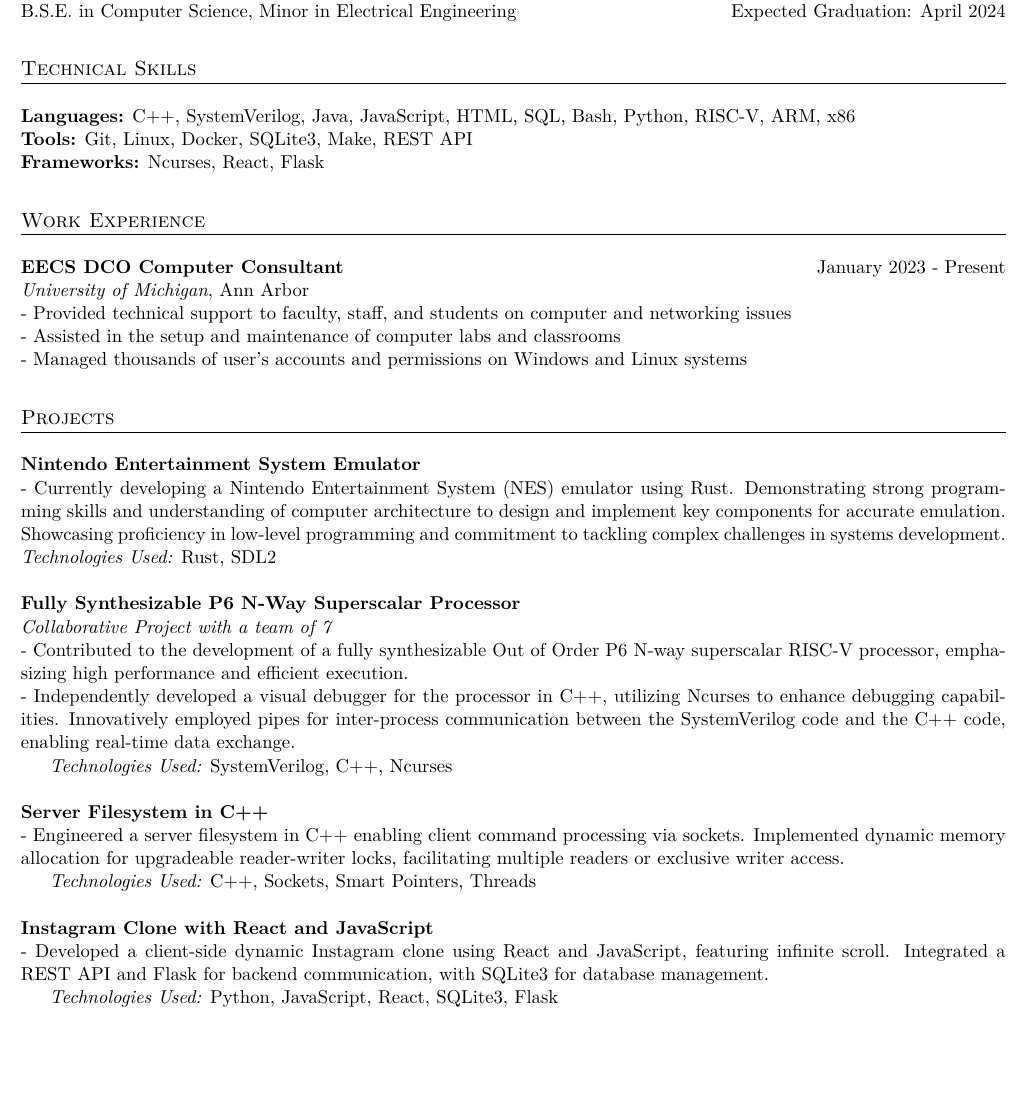
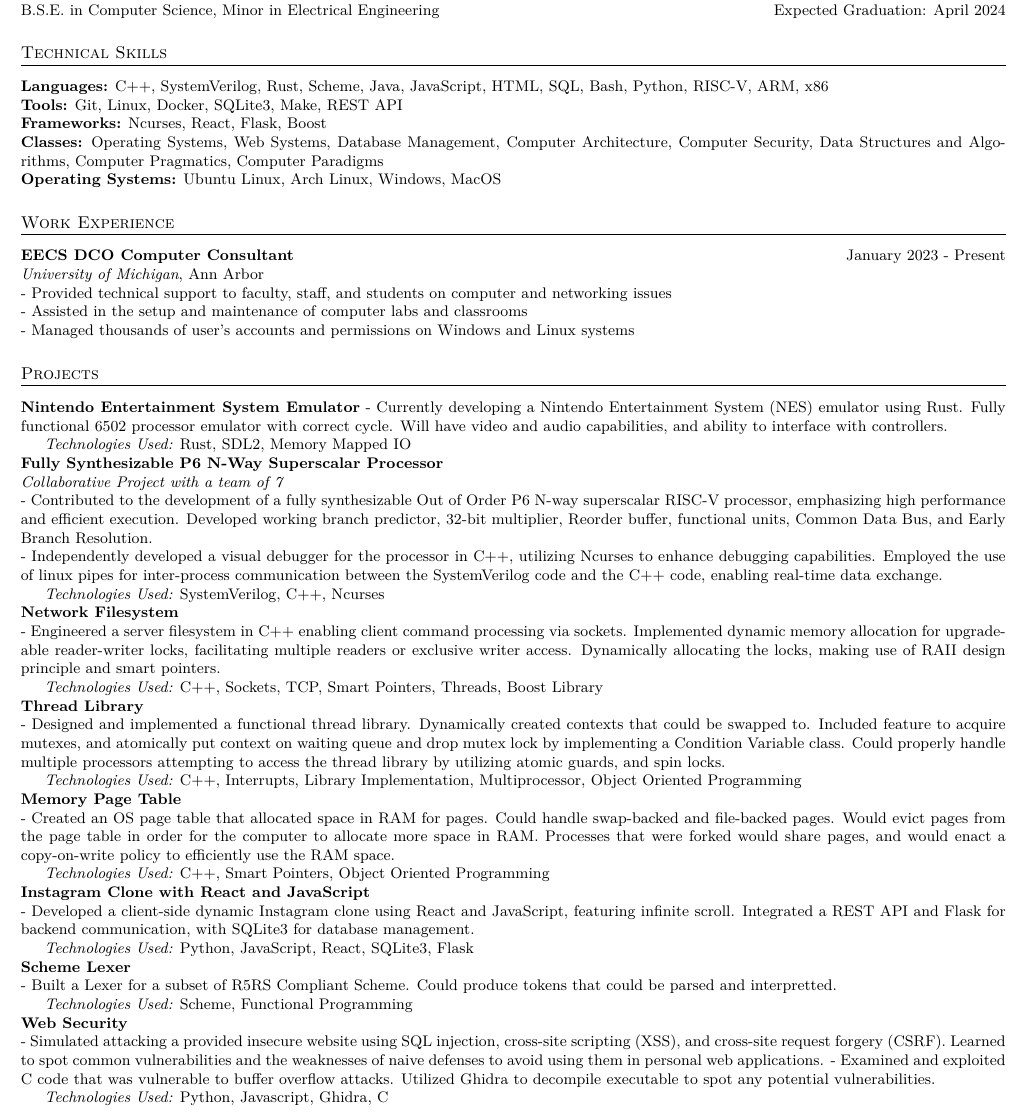
Before and after one commit to JoltedJon/resume, a LaTeX document (JonathonSonneborn.tex): part of the page, cut so that both start at the same text, the shorter picture padded with empty space. Compiled offline with pdfLaTeX.

Commit message:
Add more projects

```diff
--- a/JonathonSonneborn.tex
+++ b/JonathonSonneborn.tex
@@ -1,4 +1,4 @@
-\documentclass[letterpaper,11pt]{article}
+\documentclass[9pt]{extarticle}
 
 % Adjust margins
 \usepackage[margin=0.25in]{geometry}
@@ -18,8 +18,9 @@
 % Formatting for sections
 \usepackage{titlesec}
 \titleformat{\section}{
-  \vspace{4pt}\scshape\raggedright\large
-}{}{0em}{}[\titlerule\vspace{4pt}]
+  \vspace{0pt}\scshape\raggedright\large
+}{}{0em}{}[\titlerule\vspace{0pt}]
+
 
 \begin{document}
 
@@ -47,9 +48,11 @@ B.S.E. in Computer Science, Minor in Electrical Engineering \hfill Expected Grad
 
 % Skills
 \section*{Technical Skills}
-\textbf{Languages:} C++, SystemVerilog, Java, JavaScript, HTML, SQL, Bash, Python, RISC-V, ARM, x86 \\
+\textbf{Languages:} C++, SystemVerilog, Rust, Scheme, Java, JavaScript, HTML, SQL, Bash, Python, RISC-V, ARM, x86 \\
 \textbf{Tools:} Git, Linux, Docker, SQLite3, Make, REST API \\
-\textbf{Frameworks:} Ncurses, React, Flask
+\textbf{Frameworks:} Ncurses, React, Flask, Boost \\
+\textbf{Classes:} Operating Systems, Web Systems, Database Management, Computer Architecture, Computer Security, Data Structures and Algorithms, Computer Pragmatics, Computer Paradigms\\
+\textbf{Operating Systems:} Ubuntu Linux, Arch Linux, Windows, MacOS
 
 % Experience
 \section*{Work Experience}
@@ -61,30 +64,44 @@ B.S.E. in Computer Science, Minor in Electrical Engineering \hfill Expected Grad
 
 % Projects
 \section*{Projects}
-\textbf{Nintendo Entertainment System Emulator} \\
+\noindent \textbf{Nintendo Entertainment System Emulator}
 - Currently developing a Nintendo Entertainment System (NES) emulator using Rust.
-Demonstrating strong programming skills and understanding of computer architecture
-to design and implement key components for accurate emulation.
-Showcasing proficiency in low-level programming and commitment to tackling complex challenges in systems development. \\
-\textit{Technologies Used:} Rust, SDL2 \\
+Fully functional 6502 processor emulator with correct cycle. Will have video and audio capabilities, and ability to interface with controllers.
+
+\indent \textit{Technologies Used:} Rust, SDL2, Memory Mapped IO
 
 \noindent \textbf{Fully Synthesizable P6 N-Way Superscalar Processor} \\
 \textit{Collaborative Project with a team of 7} \\
-- Contributed to the development of a fully synthesizable Out of Order P6 N-way superscalar RISC-V processor, emphasizing high performance and efficient execution. \\
+- Contributed to the development of a fully synthesizable Out of Order P6 N-way superscalar RISC-V processor, emphasizing high performance and efficient execution.
+Developed working branch predictor, 32-bit multiplier, Reorder buffer, functional units, Common Data Bus, and Early Branch Resolution.  \\
 - Independently developed a visual debugger for the processor in C++,
 utilizing Ncurses to enhance debugging capabilities.
-Innovatively employed pipes for inter-process communication between the SystemVerilog code
+Employed the use of linux pipes for inter-process communication between the SystemVerilog code
 and the C++ code, enabling real-time data exchange.
 
-\textit{Technologies Used:} SystemVerilog, C++, Ncurses \\
+\textit{Technologies Used:} SystemVerilog, C++, Ncurses
 
-\noindent \textbf{Server Filesystem in C++} \\
+\noindent \textbf{Network Filesystem} \\
 - Engineered a server filesystem in C++ enabling client command processing via sockets.
 Implemented dynamic memory allocation for upgradeable reader-writer locks,
-facilitating multiple readers or exclusive writer access.
+facilitating multiple readers or exclusive writer access. Dynamically allocating the locks, making use of RAII design principle and smart pointers.
 
-\textit{Technologies Used:} C++, Sockets, Smart Pointers, Threads \\
+\textit{Technologies Used:} C++, Sockets, TCP, Smart Pointers, Threads, Boost Library
 
+\noindent \textbf{Thread Library} \\
+- Designed and implemented a functional thread library. Dynamically created contexts that could be swapped to.
+Included feature to acquire mutexes, and atomically put context on waiting queue and drop mutex lock by implementing a Condition Variable class.
+Could properly handle multiple processors attempting to access the thread library by utilizing atomic guards, and spin locks.
+
+\textit{Technologies Used:} C++, Interrupts, Library Implementation, Multiprocessor, Object Oriented Programming
+
+
+\noindent \textbf{Memory Page Table}\\
+- Created an OS page table that allocated space in RAM for pages. Could handle swap-backed and file-backed pages.
+Would evict pages from the page table in order for the computer to allocate more space in RAM.
+Processes that were forked would share pages, and would enact a copy-on-write policy to efficiently use the RAM space.
+
+\textit{Technologies Used:} C++, Smart Pointers, Object Oriented Programming
 
 \noindent \textbf{Instagram Clone with React and JavaScript} \\
 - Developed a client-side dynamic Instagram clone using React and JavaScript,
@@ -93,4 +110,20 @@ with SQLite3 for database management.
 
 \textit{Technologies Used:} Python, JavaScript, React, SQLite3, Flask
 
+\noindent \textbf{Scheme Lexer} \\
+- Built a Lexer for a subset of R5RS Compliant Scheme. Could produce tokens that could be parsed and interpretted.
+
+\textit{Technologies Used:} Scheme, Functional Programming
+
+\noindent \textbf{Web Security} \\
+- Simulated attacking a provided insecure website using SQL
+injection, cross-site scripting (XSS), and cross-site request forgery
+(CSRF). Learned to spot common vulnerabilities and the
+weaknesses of naive defenses to avoid using them in personal web
+applications.
+- Examined and exploited C code that was vulnerable to buffer overflow attacks. Utilized Ghidra to
+decompile executable to spot any potential vulnerabilities.
+
+\textit{Technologies Used:} Python, Javascript, Ghidra, C
+
 \end{document}
```
Also changed, not shown: JonathonSonneborn.pdf.
